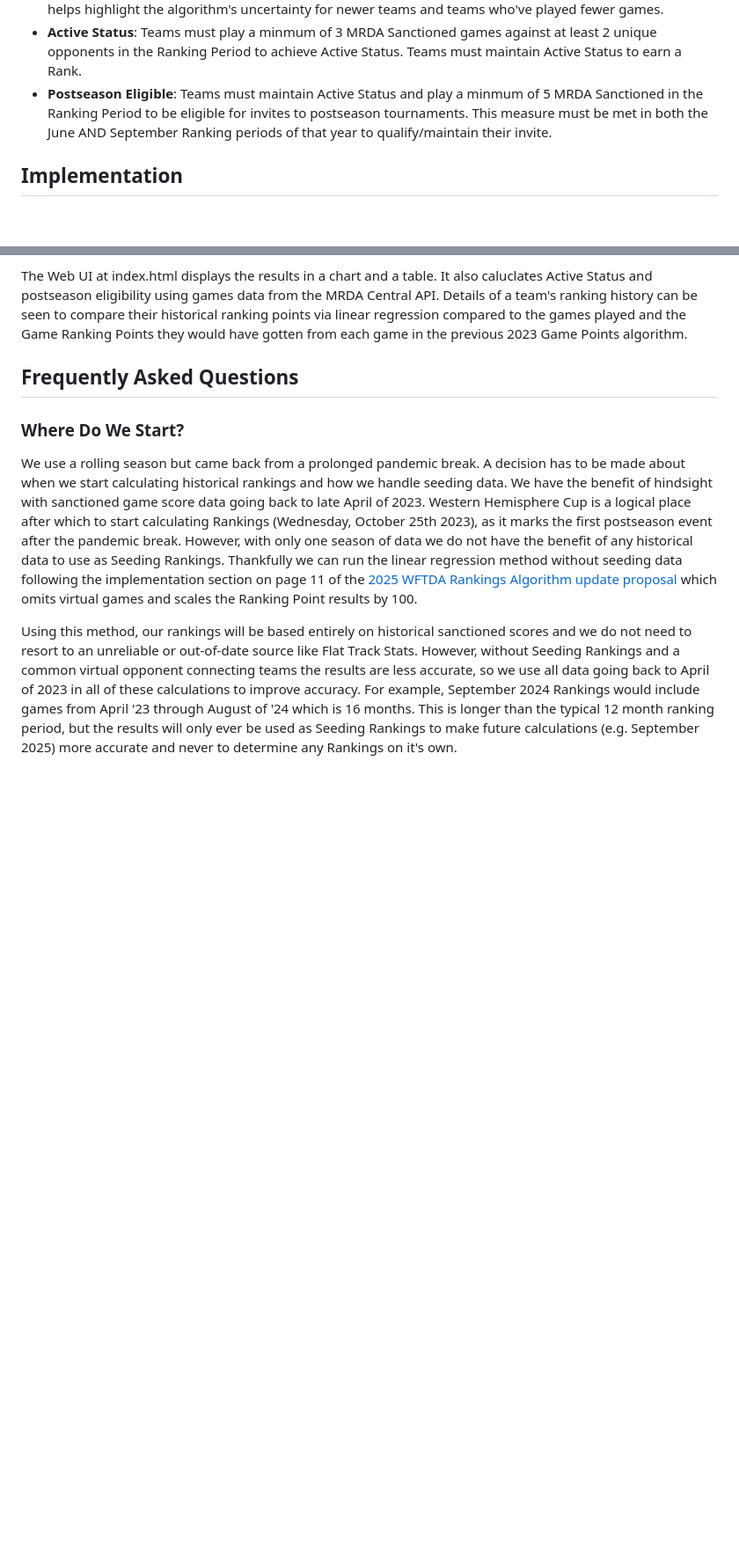
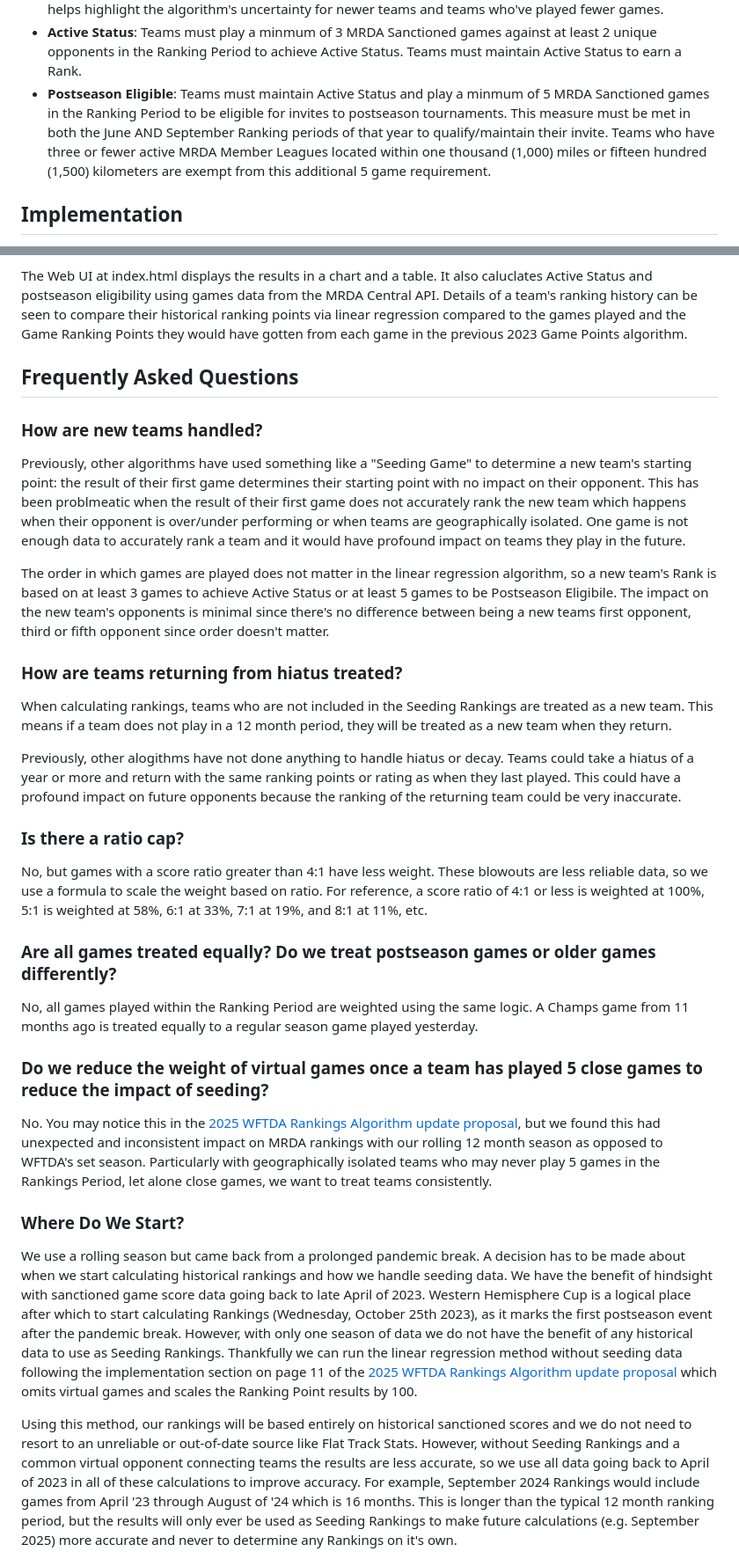
Before and after one commit to grimesbot/MRDA_LinearRegression_UI, a Markdown page: README.md, 2 parts joined by grey strips. Shown at 88% size. Rendered like a GitHub page; blank space fills up the shorter version.

Commit message:
more Frequently Asked Questions readme

```diff
--- a/README.md
+++ b/README.md
@@ -26,7 +26,7 @@ Terminology
 -   **Seeding Ranking**: The Ranking from last "season" to give the algorithm a starting point for existing teams. The Ranking Points are used in the algorithm to connect all existing teams to a common "virtual" opponent. Since the MRDA generally uses a rolling 12 month season, we are using the Rankings calculated for last year's Ranking Deadline (see Ranking Period). For example, when calculating Rankings for the 3rd Wednesday of August 2025, we would use the Rankings calculated for the 3rd Wednesday of August 2024 as the Seeding Ranking.
 -   **Error**: We are representing the [standard error](https://en.wikipedia.org/wiki/Standard_error) of the linear regression statistical method as a percentage (relative standard error) using ± and % symbols and error bars on team's historical ranking point charts. This helps highlight the algorithm's uncertainty for newer teams and teams who've played fewer games.
 -   **Active Status**: Teams must play a minmum of 3 MRDA Sanctioned games against at least 2 unique opponents in the Ranking Period to achieve Active Status. Teams must maintain Active Status to earn a Rank.
--   **Postseason Eligible**: Teams must maintain Active Status and play a minmum of 5 MRDA Sanctioned in the Ranking Period to be eligible for invites to postseason tournaments. This measure must be met in both the June AND September Ranking periods of that year to qualify/maintain their invite.
+-   **Postseason Eligible**: Teams must maintain Active Status and play a minmum of 5 MRDA Sanctioned games in the Ranking Period to be eligible for invites to postseason tournaments. This measure must be met in both the June AND September Ranking periods of that year to qualify/maintain their invite. Teams who have three or fewer active MRDA Member Leagues located within one thousand (1,000) miles or fifteen hundred (1,500) kilometers are exempt from this additional 5 game requirement.
 
 
 Implementation
@@ -37,6 +37,24 @@ The Web UI at index.html displays the results in a chart and a table. It also ca
 
 Frequently Asked Questions
 ---------------
+### How are new teams handled?
+Previously, other algorithms have used something like a "Seeding Game" to determine a new team's starting point: the result of their first game determines their starting point with no impact on their opponent. This has been problmeatic when the result of their first game does not accurately rank the new team which happens when their opponent is over/under performing or when teams are geographically isolated. One game is not enough data to accurately rank a team and it would have profound impact on teams they play in the future.
+
+The order in which games are played does not matter in the linear regression algorithm, so a new team's Rank is based on at least 3 games to achieve Active Status or at least 5 games to be Postseason Eligibile. The impact on the new team's opponents is minimal since there's no difference between being a new teams first opponent, third or fifth opponent since order doesn't matter.
+
+### How are teams returning from hiatus treated?
+When calculating rankings, teams who are not included in the Seeding Rankings are treated as a new team. This means if a team does not play in a 12 month period, they will be treated as a new team when they return.
+
+Previously, other alogithms have not done anything to handle hiatus or decay. Teams could take a hiatus of a year or more and return with the same ranking points or rating as when they last played. This could have a profound impact on future opponents because the ranking of the returning team could be very inaccurate.
+
+### Is there a ratio cap?
+No, but games with a score ratio greater than 4:1 have less weight. These blowouts are less reliable data, so we use a formula to scale the weight based on ratio. For reference, a score ratio of 4:1 or less is weighted at 100%, 5:1 is weighted at 58%, 6:1 at 33%, 7:1 at 19%, and 8:1 at 11%, etc.
+
+### Are all games treated equally? Do we treat postseason games or older games differently?
+No, all games played within the Ranking Period are weighted using the same logic. A Champs game from 11 months ago is treated equally to a regular season game played yesterday.
+
+### Do we reduce the weight of virtual games once a team has played 5 close games to reduce the impact of seeding?
+No. You may notice this in the [2025 WFTDA Rankings Algorithm update proposal](/2025%20WFTDA%20Rankings%20Algorithm%20update%20proposal.pdf), but we found this had unexpected and inconsistent impact on MRDA rankings with our rolling 12 month season as opposed to WFTDA's set season. Particularly with geographically isolated teams who may never play 5 games in the Rankings Period, let alone close games, we want to treat teams consistently.
 
 ### Where Do We Start?
 We use a rolling season but came back from a prolonged pandemic break. A decision has to be made about when we start calculating historical rankings and how we handle seeding data. We have the benefit of hindsight with sanctioned game score data going back to late April of 2023. Western Hemisphere Cup is a logical place after which to start calculating Rankings (Wednesday, October 25th 2023), as it marks the first postseason event after the pandemic break. However, with only one season of data we do not have the benefit of any historical data to use as Seeding Rankings. Thankfully we can run the linear regression method without seeding data following the implementation section on page 11 of the [2025 WFTDA Rankings Algorithm update proposal](/2025%20WFTDA%20Rankings%20Algorithm%20update%20proposal.pdf) which omits virtual games and scales the Ranking Point results by 100.
```
